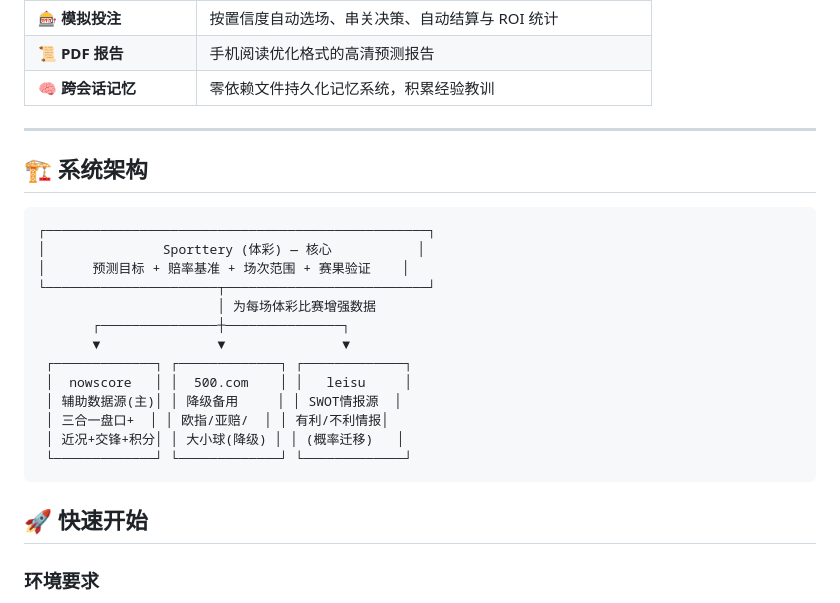
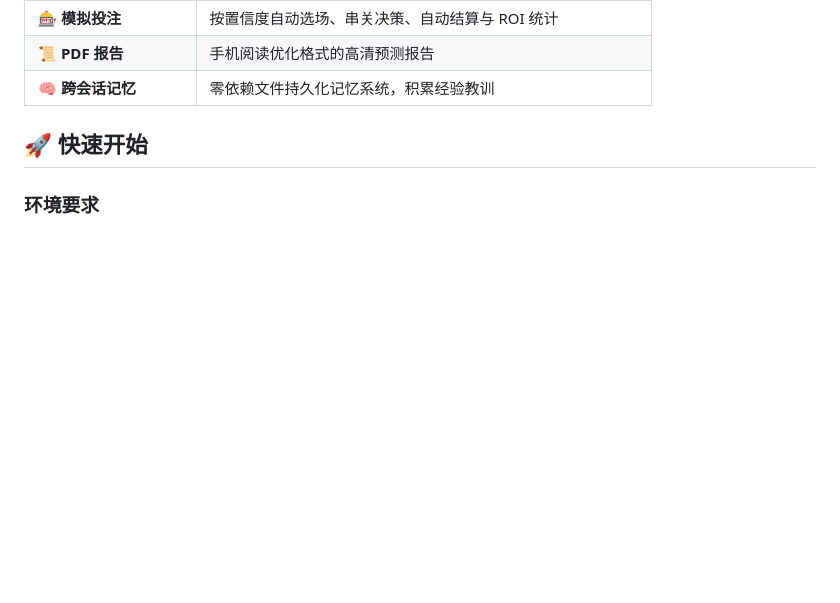
Before and after one commit to yiyievil/sporttery-prediction, a Markdown page: README.md, the part around the change. GitHub-like rendering; blank space fills up the shorter version.

````diff
--- a/README.md
+++ b/README.md
@@ -34,25 +34,6 @@
 | 📜 **PDF 报告** | 手机阅读优化格式的高清预测报告 |
 | 🧠 **跨会话记忆** | 零依赖文件持久化记忆系统，积累经验教训 |
 
----
-
-## 🏗️ 系统架构
-
-```
-┌─────────────────────────────────────────────────┐
-│               Sporttery (体彩) — 核心           │
-│      预测目标 + 赔率基准 + 场次范围 + 赛果验证    │
-└──────────────────────┬──────────────────────────┘
-                       │ 为每场体彩比赛增强数据
-       ┌───────────────┼───────────────┐
-       ▼               ▼               ▼
- ┌─────────────┐ ┌─────────────┐ ┌─────────────┐
- │  nowscore   │ │  500.com    │ │   leisu     │
- │ 辅助数据源(主)│ │ 降级备用     │ │ SWOT情报源  │
- │ 三合一盘口+  │ │ 欧指/亚赔/  │ │ 有利/不利情报│
- │ 近况+交锋+积分│ │ 大小球(降级) │ │ (概率迁移)   │
- └─────────────┘ └─────────────┘ └─────────────┘
-```
 
 ## 🚀 快速开始
 
````
